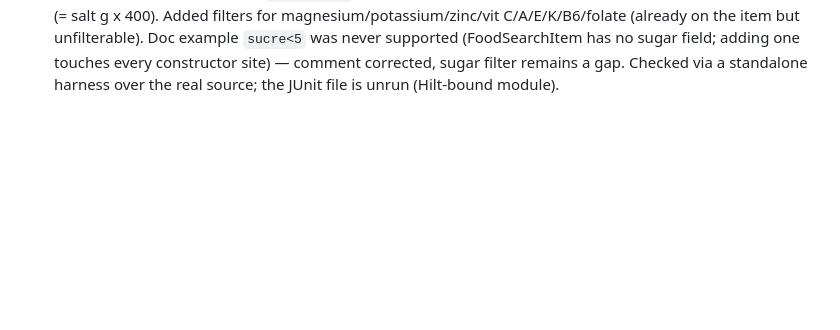
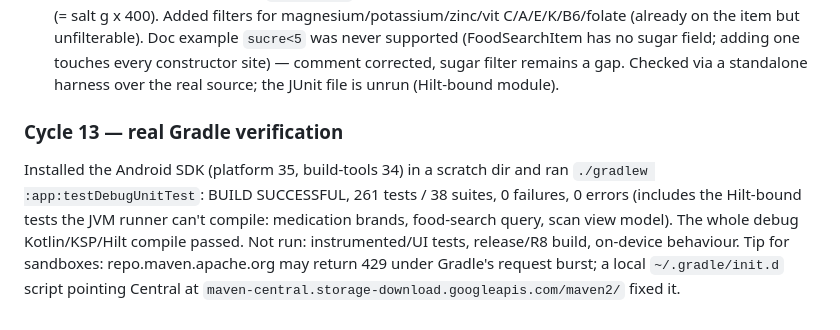
Before and after one commit to WW-Andene/Scan-eat, a Markdown page: H5W-LOG.md, the part around the change. GitHub-like rendering; blank space fills up the shorter version.

Commit message:
H5W log: real Gradle unit-test run (261 tests green)
Co-Authored-By: Claude Sonnet 5.5 <noreply@anthropic.com>
Claude-Session: https://claude.ai/code/session_01UWnXK7TexKGVT4UimRdEMH

```diff
--- a/H5W-LOG.md
+++ b/H5W-LOG.md
@@ -1053,3 +1053,12 @@ wheat/egg without the ingredient being listed, wine vinegar flagged non-halal.
   but unfilterable). Doc example `sucre<5` was never supported (FoodSearchItem has no sugar field; adding
   one touches every constructor site) — comment corrected, sugar filter remains a gap. Checked via a
   standalone harness over the real source; the JUnit file is unrun (Hilt-bound module).
+
+### Cycle 13 — real Gradle verification
+Installed the Android SDK (platform 35, build-tools 34) in a scratch dir and ran
+`./gradlew :app:testDebugUnitTest`: BUILD SUCCESSFUL, 261 tests / 38 suites, 0 failures, 0 errors
+(includes the Hilt-bound tests the JVM runner can't compile: medication brands, food-search query,
+scan view model). The whole debug Kotlin/KSP/Hilt compile passed. Not run: instrumented/UI tests,
+release/R8 build, on-device behaviour.
+Tip for sandboxes: repo.maven.apache.org may return 429 under Gradle's request burst; a local
+`~/.gradle/init.d` script pointing Central at `maven-central.storage-download.googleapis.com/maven2/` fixed it.
```
